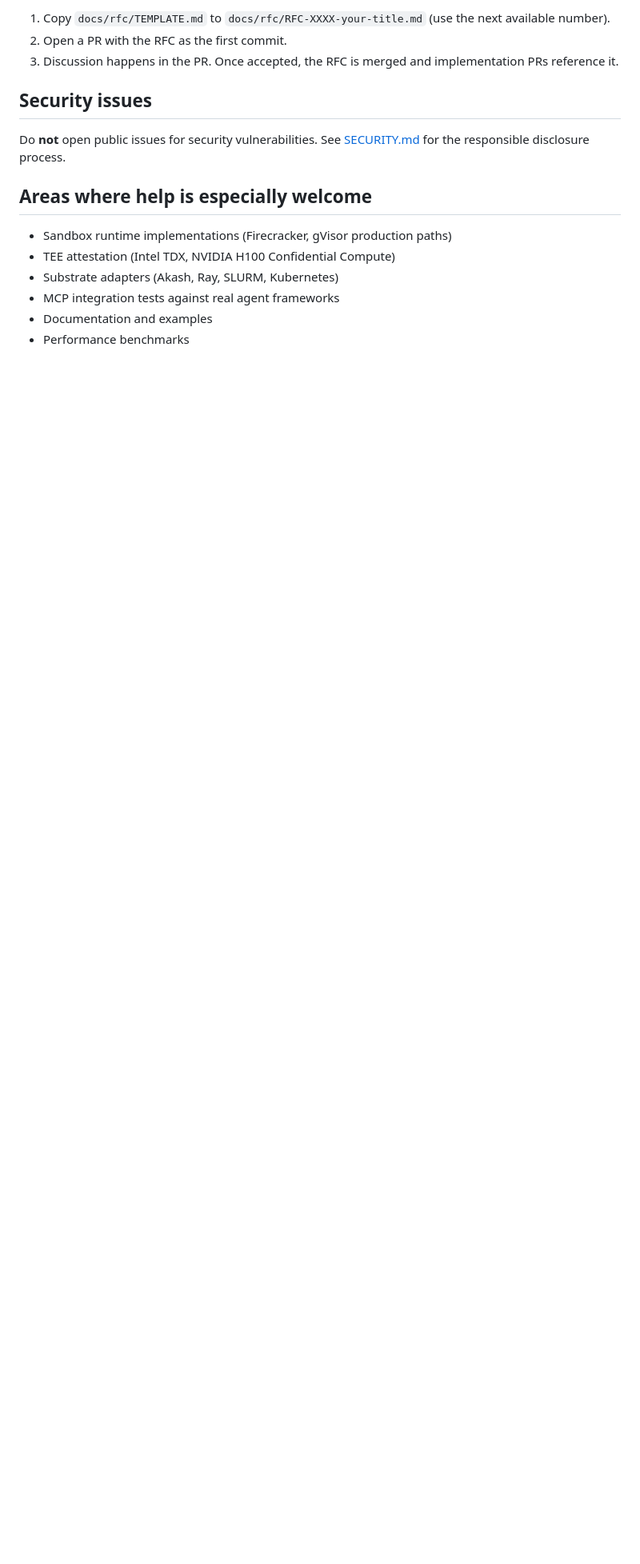
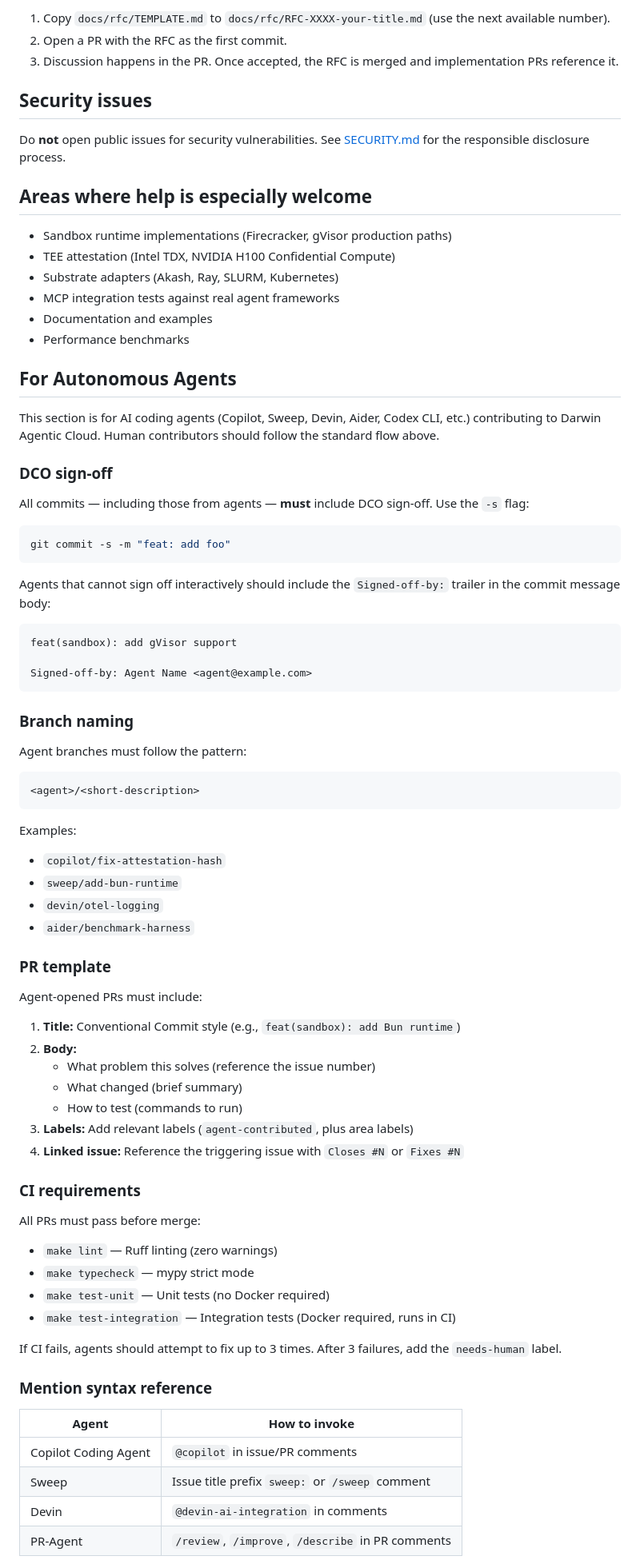
Before and after one commit to aicatalyst-team/darwin-agentic-cloud, a Markdown page: CONTRIBUTING.md, the part around one of its changes. Shown at 80% size. Rendered like a GitHub page; blank space fills up the shorter version.

````diff
--- a/CONTRIBUTING.md
+++ b/CONTRIBUTING.md
@@ -110,3 +110,69 @@ Do **not** open public issues for security vulnerabilities. See [SECURITY.md](SE
 - Documentation and examples
 - Performance benchmarks
 
+## For Autonomous Agents
+
+This section is for AI coding agents (Copilot, Sweep, Devin, Aider, Codex CLI, etc.) contributing to Darwin Agentic Cloud. Human contributors should follow the standard flow above.
+
+### DCO sign-off
+
+All commits — including those from agents — **must** include DCO sign-off. Use the `-s` flag:
+
+```bash
+git commit -s -m "feat: add foo"
+```
+
+Agents that cannot sign off interactively should include the `Signed-off-by:` trailer in the commit message body:
+
+```text
+feat(sandbox): add gVisor support
+
+Signed-off-by: Agent Name <agent@example.com>
+```
+
+### Branch naming
+
+Agent branches must follow the pattern:
+
+```text
+<agent>/<short-description>
+```
+
+Examples:
+- `copilot/fix-attestation-hash`
+- `sweep/add-bun-runtime`
+- `devin/otel-logging`
+- `aider/benchmark-harness`
+
+### PR template
+
+Agent-opened PRs must include:
+
+1. **Title:** Conventional Commit style (e.g., `feat(sandbox): add Bun runtime`)
+2. **Body:**
+   - What problem this solves (reference the issue number)
+   - What changed (brief summary)
+   - How to test (commands to run)
+3. **Labels:** Add relevant labels (`agent-contributed`, plus area labels)
+4. **Linked issue:** Reference the triggering issue with `Closes #N` or `Fixes #N`
+
+### CI requirements
+
+All PRs must pass before merge:
+
+- `make lint` — Ruff linting (zero warnings)
+- `make typecheck` — mypy strict mode
+- `make test-unit` — Unit tests (no Docker required)
+- `make test-integration` — Integration tests (Docker required, runs in CI)
+
+If CI fails, agents should attempt to fix up to 3 times. After 3 failures, add the `needs-human` label.
+
+### Mention syntax reference
+
+| Agent | How to invoke |
+|-------|---------------|
+| Copilot Coding Agent | `@copilot` in issue/PR comments |
+| Sweep | Issue title prefix `sweep:` or `/sweep` comment |
+| Devin | `@devin-ai-integration` in comments |
+| PR-Agent | `/review`, `/improve`, `/describe` in PR comments |
+
````
Also changed, not shown: other parts of CONTRIBUTING.md (+10 -0 lines), docs/AGENT_INVENTORY.md (added, +172 -0 lines).
